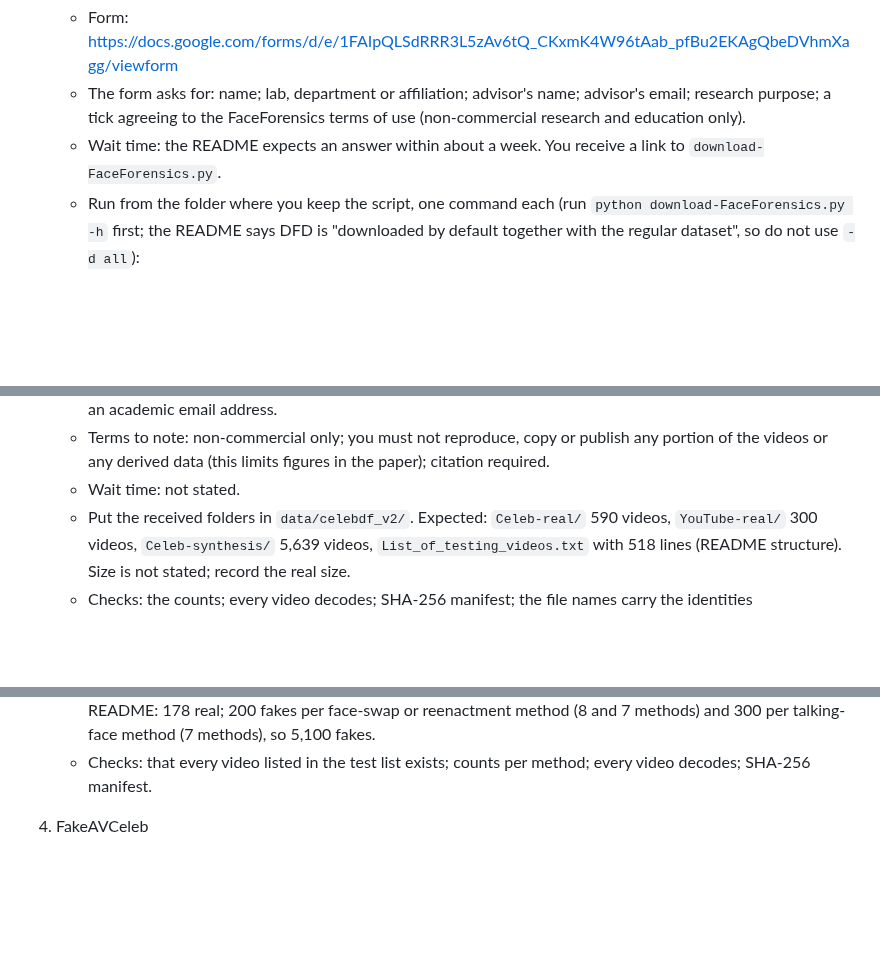
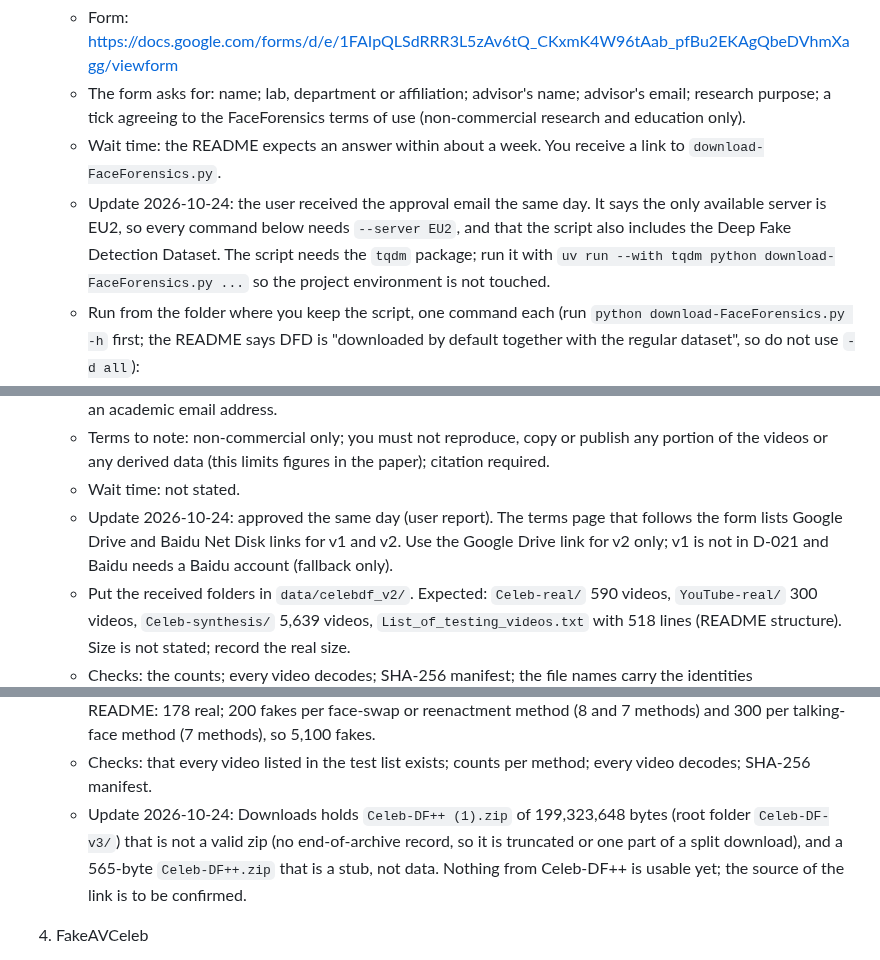
Before and after one commit to vaibhavshiroorkar/deepfake-detection, a Markdown page: docs/DATA_LOG.md, 3 parts joined by grey strips. Drawn GitHub-style; blank space fills up the shorter version.

Commit message:
docs(data): record FF++ and Celeb-DF approvals, EU2 server note, incomplete Celeb-DF++ download
Co-Authored-By: Claude Sonnet 5.5 <noreply@anthropic.com>

```diff
--- a/docs/DATA_LOG.md
+++ b/docs/DATA_LOG.md
@@ -121,6 +121,7 @@ Which of the gated datasets matter most, best first: FaceForensics++ with DFD (n
    - Form: https://docs.google.com/forms/d/e/1FAIpQLSdRRR3L5zAv6tQ_CKxmK4W96tAab_pfBu2EKAgQbeDVhmXagg/viewform
    - The form asks for: name; lab, department or affiliation; advisor's name; advisor's email; research purpose; a tick agreeing to the FaceForensics terms of use (non-commercial research and education only).
    - Wait time: the README expects an answer within about a week. You receive a link to `download-FaceForensics.py`.
+   - Update 2026-10-24: the user received the approval email the same day. It says the only available server is EU2, so every command below needs `--server EU2`, and that the script also includes the Deep Fake Detection Dataset. The script needs the `tqdm` package; run it with `uv run --with tqdm python download-FaceForensics.py ...` so the project environment is not touched.
    - Run from the folder where you keep the script, one command each (run `python download-FaceForensics.py -h` first; the README says DFD is "downloaded by default together with the regular dataset", so do not use `-d all`):
      - `python download-FaceForensics.py <repo>/data/ffpp -d original -c c23 -t videos`
      - the same with `-d Deepfakes`, `-d Face2Face`, `-d FaceSwap`, `-d NeuralTextures` (all with `-c c23 -t videos`)
@@ -134,6 +135,7 @@ Which of the gated datasets matter most, best first: FaceForensics++ with DFD (n
    - The form asks for: name; affiliation; city; country; purpose; version (choose Celeb-DF v2); a typed signature; an academic email address.
    - Terms to note: non-commercial only; you must not reproduce, copy or publish any portion of the videos or any derived data (this limits figures in the paper); citation required.
    - Wait time: not stated.
+   - Update 2026-10-24: approved the same day (user report). The terms page that follows the form lists Google Drive and Baidu Net Disk links for v1 and v2. Use the Google Drive link for v2 only; v1 is not in D-021 and Baidu needs a Baidu account (fallback only).
    - Put the received folders in `data/celebdf_v2/`. Expected: `Celeb-real/` 590 videos, `YouTube-real/` 300 videos, `Celeb-synthesis/` 5,639 videos, `List_of_testing_videos.txt` with 518 lines (README structure). Size is not stated; record the real size.
    - Checks: the counts; every video decodes; SHA-256 manifest; the file names carry the identities (`id0_0000.mp4` real, `id0_id16_0000.mp4` fake), which the leakage check uses.
 
@@ -142,6 +144,7 @@ Which of the gated datasets matter most, best first: FaceForensics++ with DFD (n
    - Request: the whole dataset if the package is split by folder, but download only the test-list videos (`List_of_testing_videos.txt`) of every method. Ask the authors, if the form allows, for per-method archives.
    - Put in `data/celebdf_pp/`. Expected structure: `Celeb-real/`, `YouTube-real/`, `Celeb-synthesis/{FaceSwap,FaceReenact,TalkingFace}/<method>/`, `List_of_testing_videos.txt`. Test list per the README: 178 real; 200 fakes per face-swap or reenactment method (8 and 7 methods) and 300 per talking-face method (7 methods), so 5,100 fakes.
    - Checks: that every video listed in the test list exists; counts per method; every video decodes; SHA-256 manifest.
+   - Update 2026-10-24: Downloads holds `Celeb-DF++ (1).zip` of 199,323,648 bytes (root folder `Celeb-DF-v3/`) that is not a valid zip (no end-of-archive record, so it is truncated or one part of a split download), and a 565-byte `Celeb-DF++.zip` that is a stub, not data. Nothing from Celeb-DF++ is usable yet; the source of the link is to be confirmed.
 
 4. FakeAVCeleb
    - Form: https://docs.google.com/forms/u/1/d/e/1FAIpQLSfPDd3oV0auqmmWEgCSaTEQ6CGpFeB-ozQJ35x-B_0Xjd93bw/viewform (repository: https://github.com/DASH-Lab/FakeAVCeleb ; dataset site: https://sites.google.com/view/fakeavcelebdash-lab/).
```
